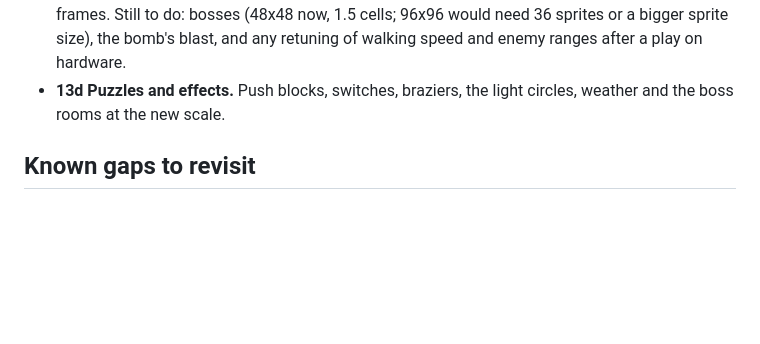
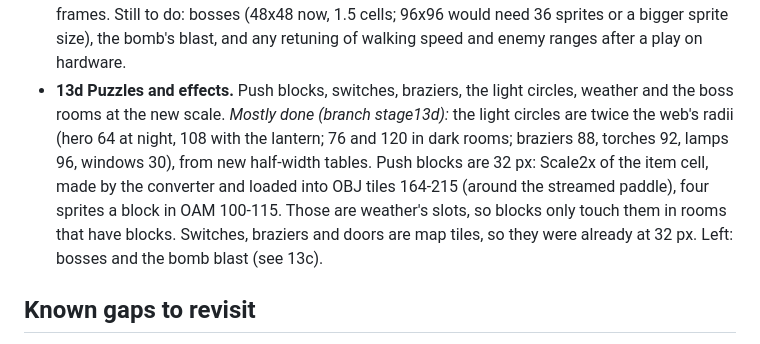
Before and after one commit to doodersrage/river-city-quest-snes, a Markdown page: ROADMAP.md, the part around the change. GitHub-like rendering; blank space fills up the shorter version.

Commit message:
13d: play test at the new light radii; ROADMAP
Co-Authored-By: Claude Opus 5.5 <noreply@anthropic.com>
Claude-Session: https://claude.ai/code/session_01Eoe2yVEh43m1ZbqZR2H1i4

```diff
--- a/ROADMAP.md
+++ b/ROADMAP.md
@@ -57,7 +57,7 @@ Super Nintendo ROM, built in stages. Each stage ends with a ROM that boots and p
    - **13a Engine.** Cells of 32 px: every world coordinate doubles (positions, doors, exits, people, enemies, pickups, chests, cars, birds), collision stays one byte a cell. The map streams as you scroll: a ring-buffer tilemap in VRAM, and a cache of up to 1,024 tiles holding what's on and near the screen (a count of uses per slot; a tile scrolling into view that isn't cached takes a free slot and is copied in VBlank). Each map keeps all its tiles and its full tilemap in ROM. The converter outputs every map at double size, at first the current art through Scale2x. The play test and sneslab move to the new scale. *Done:* game logic keeps its 16 px cells and the screen draws them at 32 px (a 128x112 map-pixel view). Maps are metatiles (4x4 tiles each) with up to 2,048 tiles in ROM; the loaded area is 35x31 tiles, one tile of margin all round, and new edges load 16 tiles a frame ahead of the screen (src/stream.c, with the per-tile work in src/streamvb.asm on the direct page). A shadow of the ring's slots makes dropping a tile a lookup-free decrement. Walking speed matches stage 12 (about 42 of 60 frames sideways in the Fan, 38 up and down; both builds share the same bottleneck, in the per-frame game logic, for later). All 227 play-test checks pass.
    - **13b Native art.** Ground, paving, water, roofs, brick, trees and interiors redrawn at 32 px; landmarks and props through Scale2x and then shaded. *First pass done (branch stage13b):* the exporter paints each map twice at 16 px, whole and as bare ground, and sorts every pixel into ground, shadow or object (tools/export/snes_hires.js). At 32 px, grass, flowers, cobbles, pavement, sand, lawn edges, floors, trees, slate roofs, brick fronts, dungeon walls and torches, water and boardwalks are drawn natively; other ground goes through Scale2x; shadows are reapplied as the shade of whatever is under them; and objects (windows, doors, landmarks, props) go on top through Scale2x with transparent edges. Props stand on whatever ground their neighbours do. Water animates only a sun glint, and a map with more than 96 moving tiles stays still. The busiest map needs 1,468 of its 2,048 tiles. Still Scale2x: clapboard and styled fronts, the ironworks' brick walls, rapids, boulders and the landmarks themselves.
    - **13c Sprites and combat.** The 16x32 characters keep their size (right for 32 px cells); small animals stay 16x16; bosses grow; the paddle's reach, walking speed and enemy ranges are retuned. *Partly done (branch stage13c):* cars and the Pulse bus are drawn at 32 px tall through Scale2x, four 16x16 sprites a piece. They take OAM 40-59, the boss's and its shots' slots, which no street map uses. The boss area of VRAM holds one of two sheets per map: two car colours, or one colour and the bus. The paddle is 32 px too and swings out to where its hits land. Its art streams by angle (tiles 160-163, 176-179, 192-195, 208-211; OAM 15, 11, 12, 63), like the hero's frames. Still to do: bosses (48x48 now, 1.5 cells; 96x96 would need 36 sprites or a bigger sprite size), the bomb's blast, and any retuning of walking speed and enemy ranges after a play on hardware.
-   - **13d Puzzles and effects.** Push blocks, switches, braziers, the light circles, weather and the boss rooms at the new scale.
+   - **13d Puzzles and effects.** Push blocks, switches, braziers, the light circles, weather and the boss rooms at the new scale. *Mostly done (branch stage13d):* the light circles are twice the web's radii (hero 64 at night, 108 with the lantern; 76 and 120 in dark rooms; braziers 88, torches 92, lamps 96, windows 30), from new half-width tables. Push blocks are 32 px: Scale2x of the item cell, made by the converter and loaded into OBJ tiles 164-215 (around the streamed paddle), four sprites a block in OAM 100-115. Those are weather's slots, so blocks only touch them in rooms that have blocks. Switches, braziers and doors are map tiles, so they were already at 32 px. Left: bosses and the bomb blast (see 13c).
 
 ## Known gaps to revisit
 
```
Also changed, not shown: screenshots/stage13d.png (added), 1 other file.
